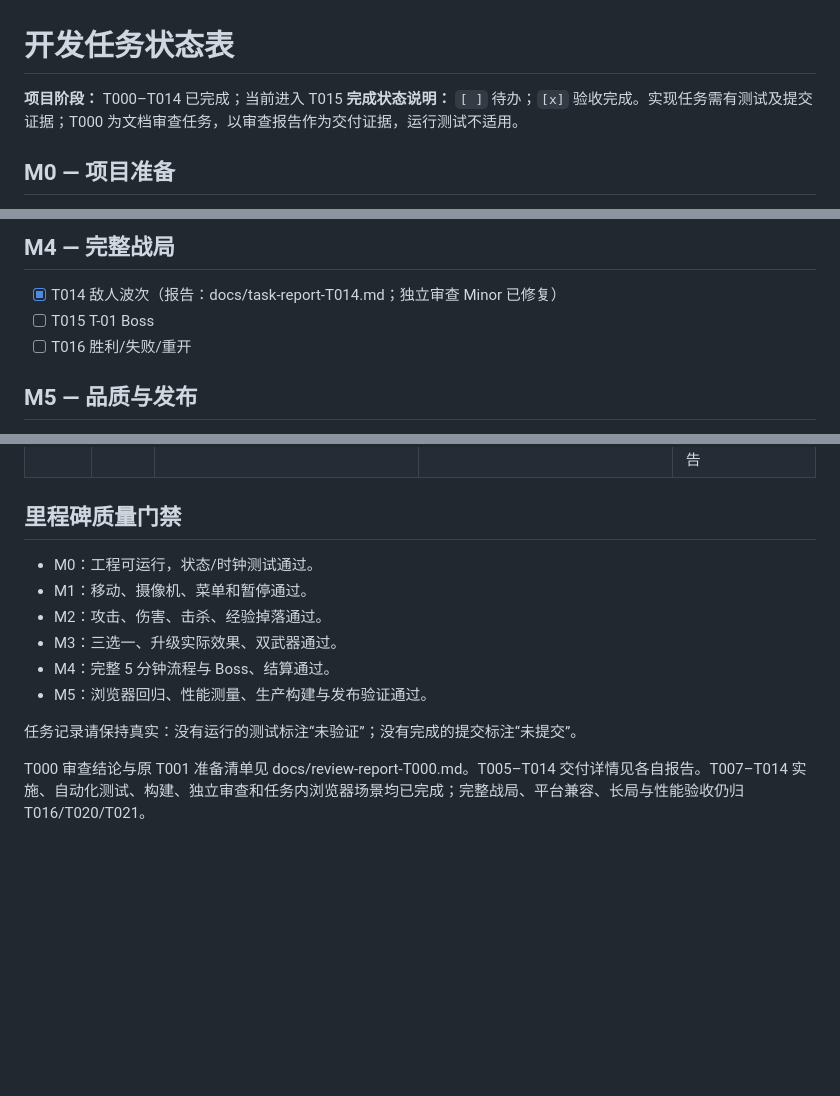
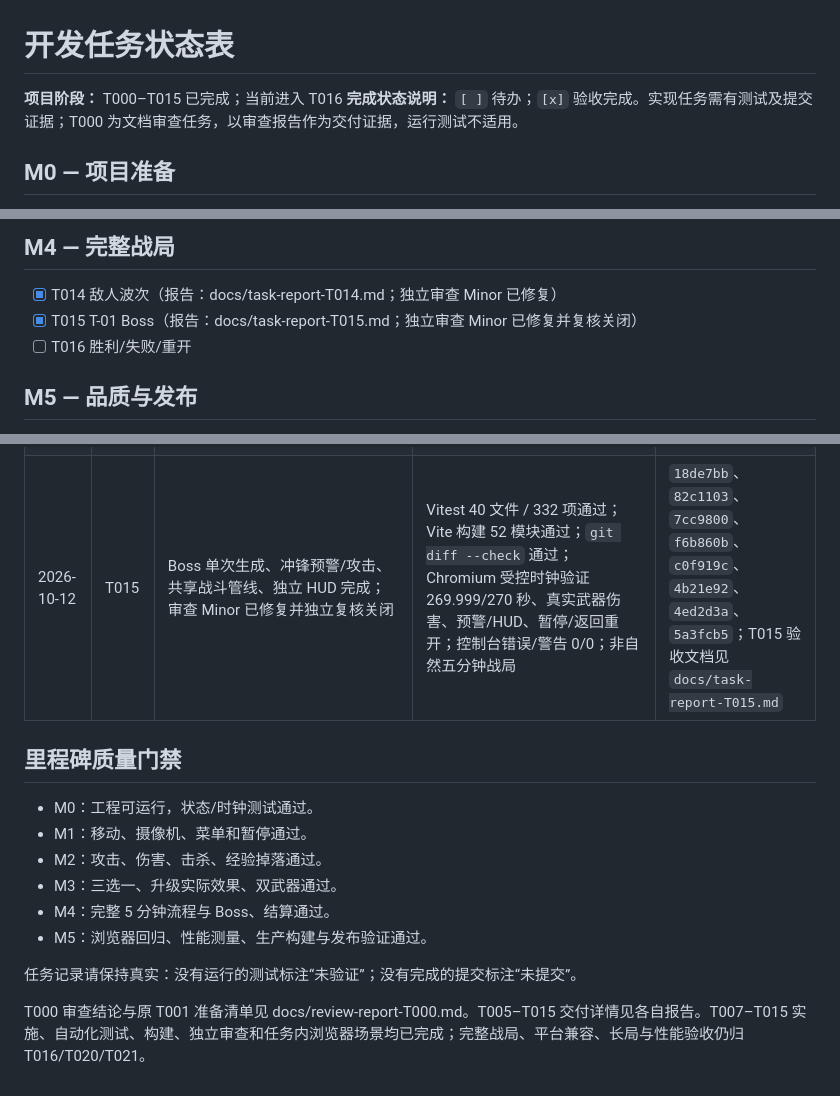
Before and after one commit to mingw0788/protocol-zero, a Markdown page: docs/task-status.md, 3 parts joined by grey strips. GitHub-like rendering; blank space fills up the shorter version.

```diff
--- a/docs/task-status.md
+++ b/docs/task-status.md
@@ -1,6 +1,6 @@
 # 开发任务状态表
 
-**项目阶段：** T000–T014 已完成；当前进入 T015
+**项目阶段：** T000–T015 已完成；当前进入 T016
 **完成状态说明：** `[ ]` 待办；`[x]` 验收完成。实现任务需有测试及提交证据；T000 为文档审查任务，以审查报告作为交付证据，运行测试不适用。
 
 ## M0 — 项目准备
@@ -33,7 +33,7 @@
 ## M4 — 完整战局
 
 - [x] T014 敌人波次（报告：docs/task-report-T014.md；独立审查 Minor 已修复）
-- [ ] T015 T-01 Boss
+- [x] T015 T-01 Boss（报告：docs/task-report-T015.md；独立审查 Minor 已修复并复核关闭）
 - [ ] T016 胜利/失败/重开
 
 ## M5 — 品质与发布
@@ -64,6 +64,7 @@
 | 2026-10-12 | T012 | 六类升级配置、线性属性效果、脉冲枪伤害/射速/多弹、玩家生命与速度、只读 T013 快照和重开复位完成；独立审查发现的伪造等级边界已修复 | Vitest 34 文件 / 250 项通过；Vite 构建 44 模块通过；`git diff --check` 通过；HeadlessChrome 154 页面/菜单/HUD 正常、控制台错误/警告 0/0；自然战斗 24 秒/15 击杀/4 经验后死亡，未进入 6 经验升级阈值，故升级面板及实际效果未在浏览器验证，留 T020/T021 再试 | b12536e、43ba51a、b4387e2、fce212b；详见 T012 报告 |
 | 2026-10-12 | T013 | 轨道刃解锁、强化、逐敌冷却、共享伤害倍率、双武器击杀结算、Canvas/HUD 完成；独立审查 Important 配置替换问题已修复 | Vitest 37 文件 / 270 项通过；Vite 构建 47 模块通过；`git diff --check` 通过；Chromium 真实 UP-04 选择后 EN-01 HP 100→88、HUD/Canvas 显示轨道刃，暂停→返回→重开恢复脉冲枪，控制台错误/警告 0/0 | 5118c89、98876c2、6a4c8c4、189bf70、783bcc7；最终验收记录见 T013 报告 |
 | 2026-10-12 | T014 | EN-02/EN-03、有效时间波次、加权安全生成和 GameWorld 接线完成；独立审查 Minor 浮点边界已修复并复审关闭 | Vitest 38 文件 / 297 项通过；Vite 构建 49 模块通过；`git diff --check` 通过；Chromium 验证七个边界、两类真实生成、尺寸/颜色像素、暂停/重开；控制台错误/警告 0/0；补偿求和的 60/120 秒精确固定步边界通过集成回归 | 059d0cd、2b5926f、8d6cba6、c98968c、5512846、9b92a0b、58174fd、b999dea；验收证据见 T014 报告 |
+| 2026-10-12 | T015 | Boss 单次生成、冲锋预警/攻击、共享战斗管线、独立 HUD 完成；审查 Minor 已修复并独立复核关闭 | Vitest 40 文件 / 332 项通过；Vite 构建 52 模块通过；`git diff --check` 通过；Chromium 受控时钟验证 269.999/270 秒、真实武器伤害、预警/HUD、暂停/返回重开；控制台错误/警告 0/0；非自然五分钟战局 | `18de7bb`、`82c1103`、`7cc9800`、`f6b860b`、`c0f919c`、`4b21e92`、`4ed2d3a`、`5a3fcb5`；T015 验收文档见 `docs/task-report-T015.md` |
 
 ## 里程碑质量门禁
 
@@ -76,4 +77,4 @@
 
 任务记录请保持真实：没有运行的测试标注“未验证”；没有完成的提交标注“未提交”。
 
-T000 审查结论与原 T001 准备清单见 docs/review-report-T000.md。T005–T014 交付详情见各自报告。T007–T014 实施、自动化测试、构建、独立审查和任务内浏览器场景均已完成；完整战局、平台兼容、长局与性能验收仍归 T016/T020/T021。
+T000 审查结论与原 T001 准备清单见 docs/review-report-T000.md。T005–T015 交付详情见各自报告。T007–T015 实施、自动化测试、构建、独立审查和任务内浏览器场景均已完成；完整战局、平台兼容、长局与性能验收仍归 T016/T020/T021。
```
Also changed, not shown: docs/task-report-T015.md (+8 -5 lines), 1 other file.
